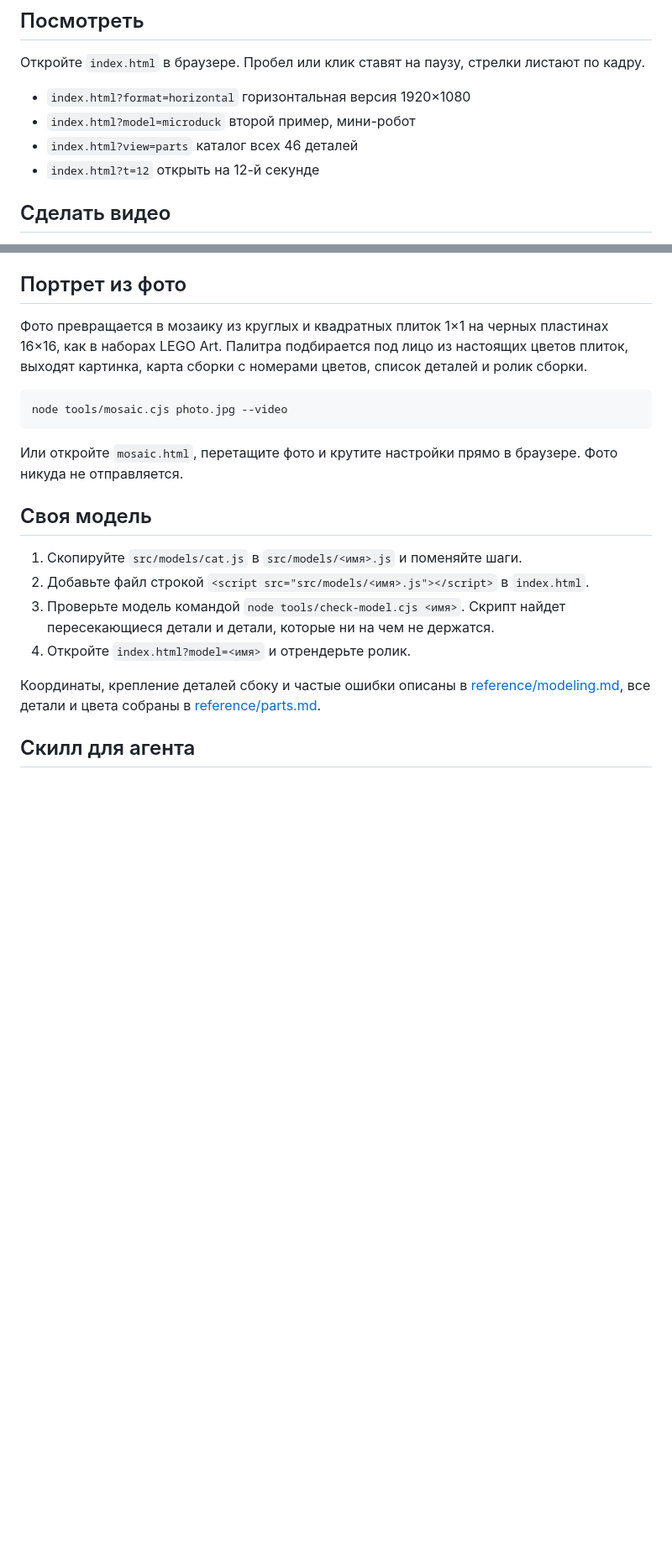
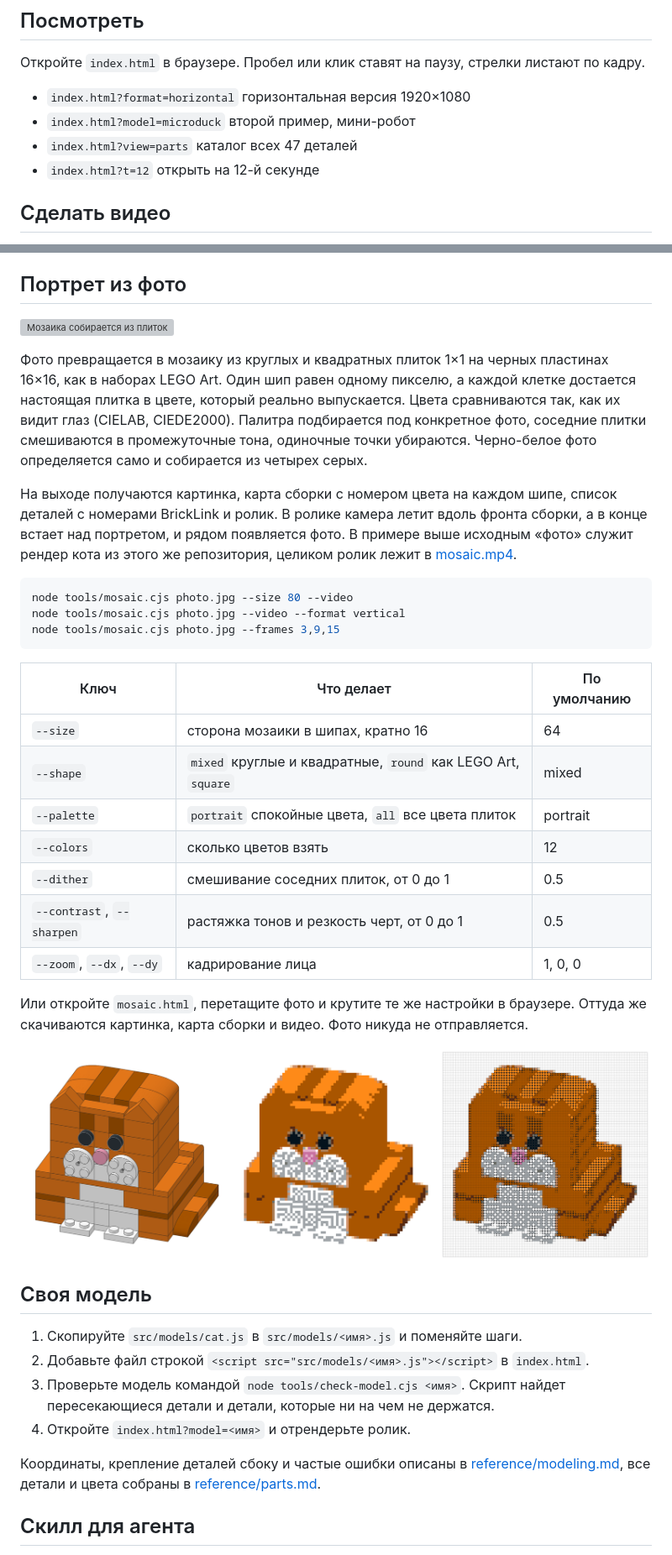
Before and after one commit to siliconbag/lego-build, a Markdown page: README.md, 2 parts joined by grey strips. Shown at 84% size. GitHub-like rendering; pictures changed too: media/mosaic-compare.png (added); blank space fills up the shorter version; grey boxes are pictures that could not be loaded.

````diff
--- a/README.md
+++ b/README.md
@@ -14,7 +14,7 @@
 
 - `index.html?format=horizontal` горизонтальная версия 1920×1080
 - `index.html?model=microduck` второй пример, мини-робот
-- `index.html?view=parts` каталог всех 46 деталей
+- `index.html?view=parts` каталог всех 47 деталей
 - `index.html?t=12` открыть на 12-й секунде
 
 ## Сделать видео
@@ -32,13 +32,31 @@ node tools/render.cjs --model cat --format horizontal
 
 ## Портрет из фото
 
-Фото превращается в мозаику из круглых и квадратных плиток 1×1 на черных пластинах 16×16, как в наборах LEGO Art. Палитра подбирается под лицо из настоящих цветов плиток, выходят картинка, карта сборки с номерами цветов, список деталей и ролик сборки.
+![Мозаика собирается из плиток](media/mosaic.gif)
+
+Фото превращается в мозаику из круглых и квадратных плиток 1×1 на черных пластинах 16×16, как в наборах LEGO Art. Один шип равен одному пикселю, а каждой клетке достается настоящая плитка в цвете, который реально выпускается. Цвета сравниваются так, как их видит глаз (CIELAB, CIEDE2000). Палитра подбирается под конкретное фото, соседние плитки смешиваются в промежуточные тона, одиночные точки убираются. Черно-белое фото определяется само и собирается из четырех серых.
+
+На выходе получаются картинка, карта сборки с номером цвета на каждом шипе, список деталей с номерами BrickLink и ролик. В ролике камера летит вдоль фронта сборки, а в конце встает над портретом, и рядом появляется фото. В примере выше исходным «фото» служит рендер кота из этого же репозитория, целиком ролик лежит в [mosaic.mp4](media/mosaic.mp4).
 
 ```bash
-node tools/mosaic.cjs photo.jpg --video
+node tools/mosaic.cjs photo.jpg --size 80 --video
+node tools/mosaic.cjs photo.jpg --video --format vertical
+node tools/mosaic.cjs photo.jpg --frames 3,9,15
 ```
 
-Или откройте `mosaic.html`, перетащите фото и крутите настройки прямо в браузере. Фото никуда не отправляется.
+| Ключ | Что делает | По умолчанию |
+|---|---|---|
+| `--size` | сторона мозаики в шипах, кратно 16 | 64 |
+| `--shape` | `mixed` круглые и квадратные, `round` как LEGO Art, `square` | mixed |
+| `--palette` | `portrait` спокойные цвета, `all` все цвета плиток | portrait |
+| `--colors` | сколько цветов взять | 12 |
+| `--dither` | смешивание соседних плиток, от 0 до 1 | 0.5 |
+| `--contrast`, `--sharpen` | растяжка тонов и резкость черт, от 0 до 1 | 0.5 |
+| `--zoom`, `--dx`, `--dy` | кадрирование лица | 1, 0, 0 |
+
+Или откройте `mosaic.html`, перетащите фото и крутите те же настройки в браузере. Оттуда же скачиваются картинка, карта сборки и видео. Фото никуда не отправляется.
+
+![Фото, сетка цветов и мозаика](media/mosaic-compare.png)
 
 ## Своя модель
 
````
Also changed, not shown: SKILL.md (+1 -1 lines), media/mosaic-map.png (added), 5 other files.
